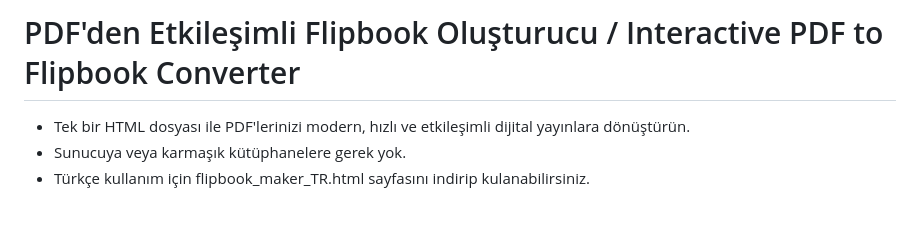
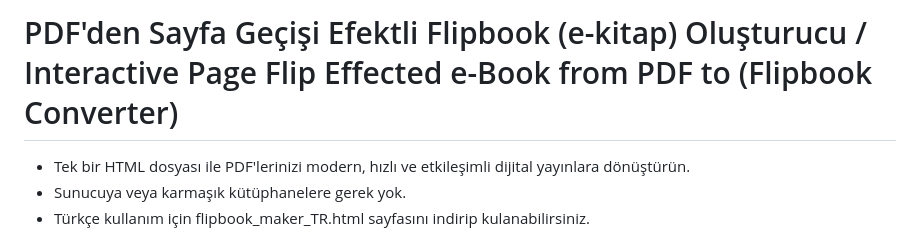
Before and after one commit to hanuce/FlipBook_PDF2HTML, a Markdown page: README.md, the part around the change. GitHub-like rendering; blank space fills up the shorter version.

```diff
--- a/README.md
+++ b/README.md
@@ -1,4 +1,4 @@
-# PDF'den Etkileşimli Flipbook Oluşturucu / Interactive PDF to Flipbook Converter
+# PDF'den Sayfa Geçişi Efektli Flipbook (e-kitap) Oluşturucu / Interactive Page Flip Effected e-Book from PDF to (Flipbook Converter)
 - Tek bir HTML dosyası ile PDF'lerinizi modern, hızlı ve etkileşimli dijital yayınlara dönüştürün.
 - Sunucuya veya karmaşık kütüphanelere gerek yok.
 - Türkçe kullanım için flipbook_maker_TR.html sayfasını indirip kulanabilirsiniz.
```
